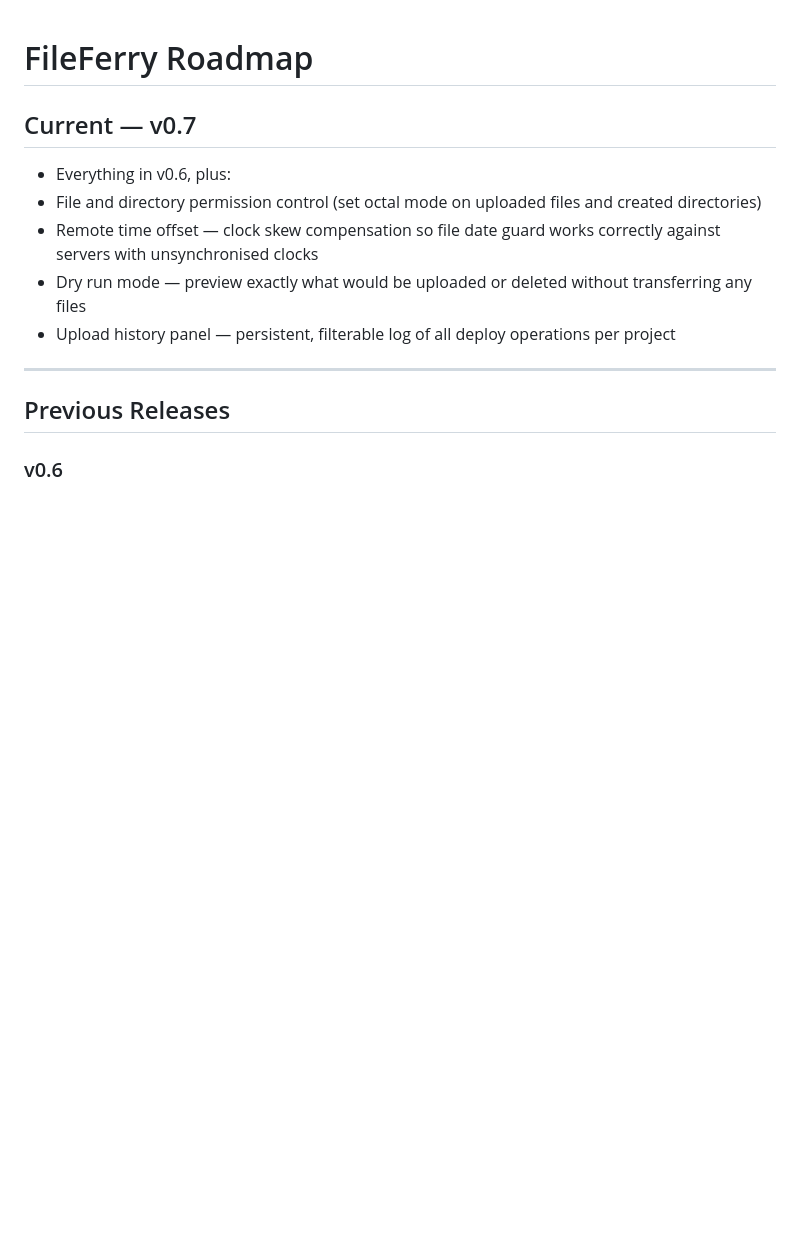
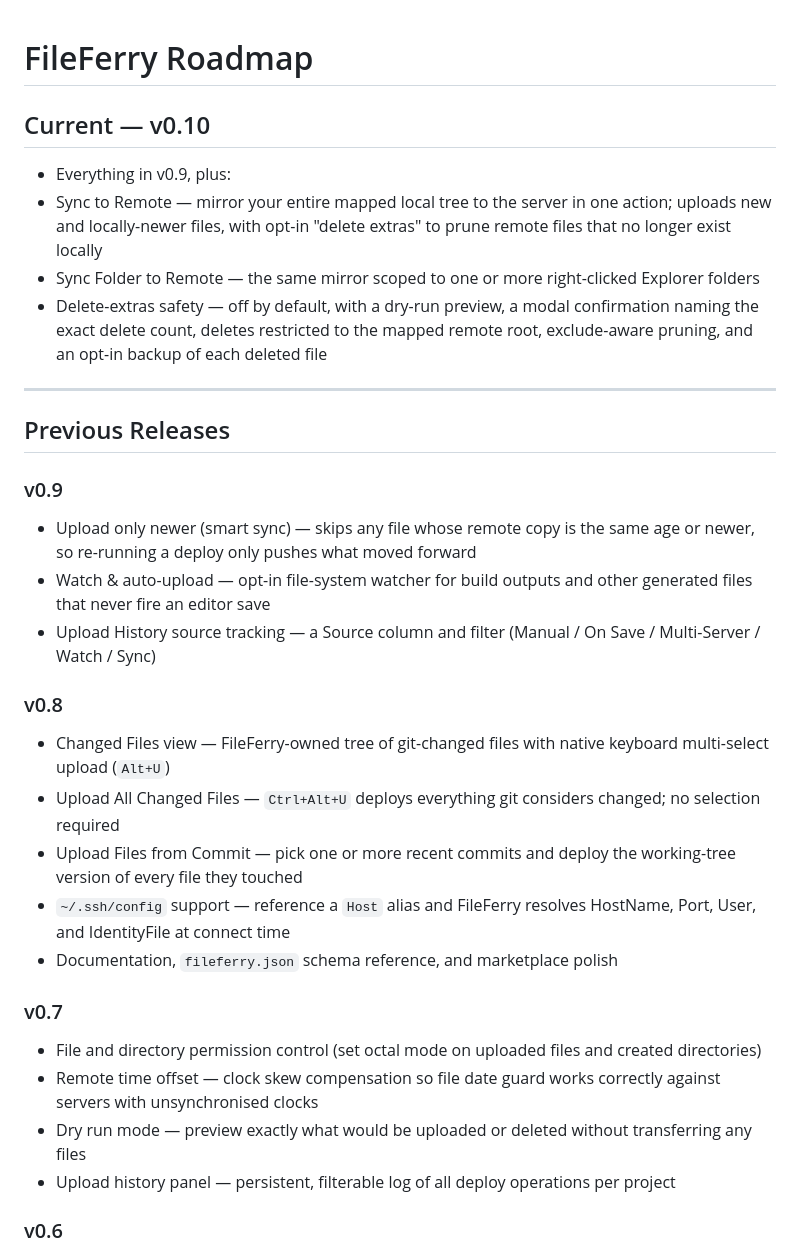
Before and after one commit to emrah-isik/fileferry-vscode, a Markdown page: ROADMAP.md, the part around one of its changes. GitHub-like rendering; blank space fills up the shorter version.

```diff
--- a/ROADMAP.md
+++ b/ROADMAP.md
@@ -1,16 +1,36 @@
 # FileFerry Roadmap
 
-## Current — v0.7
+## Current — v0.10
 
-- Everything in v0.6, plus:
+- Everything in v0.9, plus:
+- Sync to Remote — mirror your entire mapped local tree to the server in one action; uploads new and locally-newer files, with opt-in "delete extras" to prune remote files that no longer exist locally
+- Sync Folder to Remote — the same mirror scoped to one or more right-clicked Explorer folders
+- Delete-extras safety — off by default, with a dry-run preview, a modal confirmation naming the exact delete count, deletes restricted to the mapped remote root, exclude-aware pruning, and an opt-in backup of each deleted file
+
+---
+
+## Previous Releases
+
+### v0.9
+
+- Upload only newer (smart sync) — skips any file whose remote copy is the same age or newer, so re-running a deploy only pushes what moved forward
+- Watch & auto-upload — opt-in file-system watcher for build outputs and other generated files that never fire an editor save
+- Upload History source tracking — a Source column and filter (Manual / On Save / Multi-Server / Watch / Sync)
+
+### v0.8
+
+- Changed Files view — FileFerry-owned tree of git-changed files with native keyboard multi-select upload (`Alt+U`)
+- Upload All Changed Files — `Ctrl+Alt+U` deploys everything git considers changed; no selection required
+- Upload Files from Commit — pick one or more recent commits and deploy the working-tree version of every file they touched
+- `~/.ssh/config` support — reference a `Host` alias and FileFerry resolves HostName, Port, User, and IdentityFile at connect time
+- Documentation, `fileferry.json` schema reference, and marketplace polish
+
+### v0.7
+
 - File and directory permission control (set octal mode on uploaded files and created directories)
 - Remote time offset — clock skew compensation so file date guard works correctly against servers with unsynchronised clocks
 - Dry run mode — preview exactly what would be uploaded or deleted without transferring any files
 - Upload history panel — persistent, filterable log of all deploy operations per project
-
----
-
-## Previous Releases
 
 ### v0.6
 
```
Also changed, not shown: other parts of ROADMAP.md (+8 -18 lines), README.md (+17 -3 lines).
